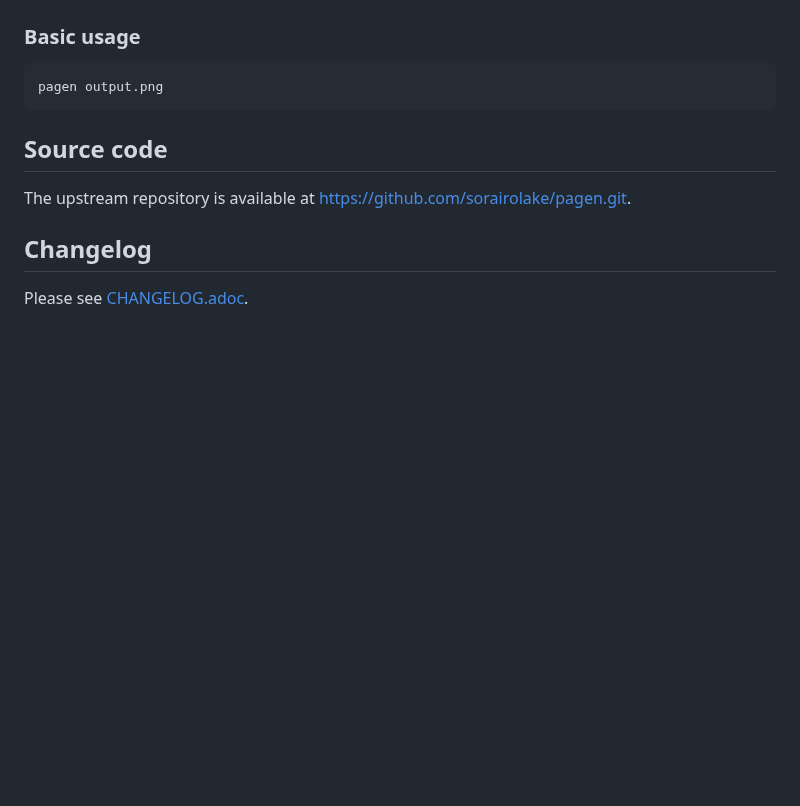
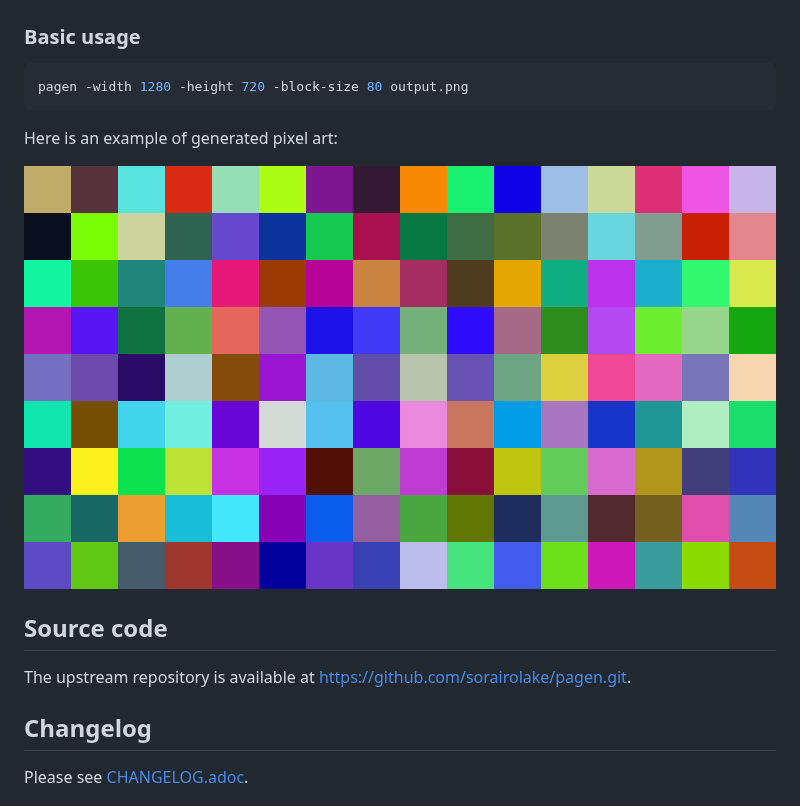
Before and after one commit to sorairolake/pagen, a Markdown page: README.md, the part around the change. Drawn GitHub-style; pictures changed too: assets/output.png (added); blank space fills up the shorter version.

Commit message:
chore: Add example output image

````diff
--- a/README.md
+++ b/README.md
@@ -36,8 +36,12 @@ Please see [BUILD.adoc].
 ### Basic usage
 
 ```sh
-pagen output.png
+pagen -width 1280 -height 720 -block-size 80 output.png
 ```
+
+Here is an example of generated pixel art:
+
+![Output](assets/output.png)
 
 ## Source code
 
````
Also changed, not shown: 1 other file.
